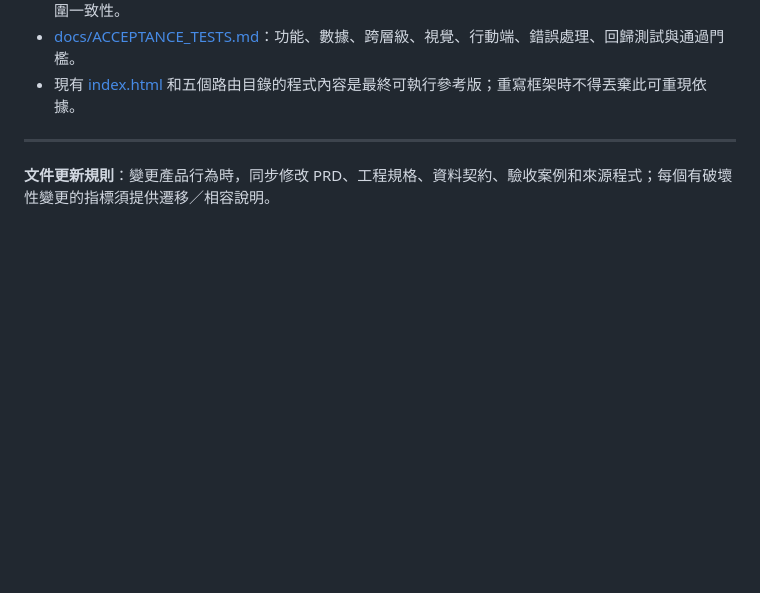
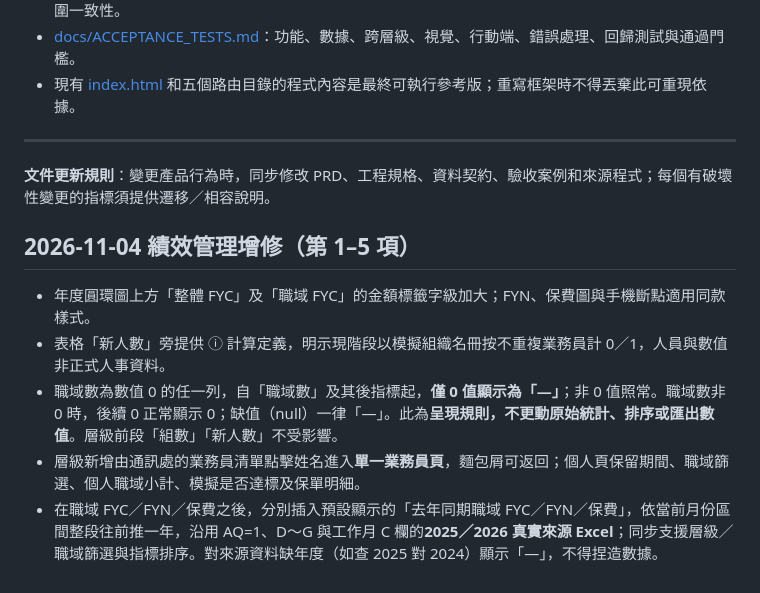
Before and after one commit to hub-google/WorkSite_KGI, a Markdown page: PRD.md, the part around the change. GitHub-like rendering; blank space fills up the shorter version.

Commit message:
docs: document 2026-11-04 performance enhancements and validation

```diff
--- a/PRD.md
+++ b/PRD.md
@@ -258,3 +258,11 @@
 ---
 
 **文件更新規則**：變更產品行為時，同步修改 PRD、工程規格、資料契約、驗收案例和來源程式；每個有破壞性變更的指標須提供遷移／相容說明。
+
+## 2026-11-04 績效管理增修（第 1–5 項）
+
+- 年度圓環圖上方「整體 FYC」及「職域 FYC」的金額標籤字級加大；FYN、保費圖與手機斷點適用同款樣式。
+- 表格「新人數」旁提供 ⓘ 計算定義，明示現階段以模擬組織名冊按不重複業務員計 0／1，人員與數值非正式人事資料。
+- 職域數為數值 0 的任一列，自「職域數」及其後指標起，**僅 0 值顯示為「—」**；非 0 值照常。職域數非 0 時，後續 0 正常顯示 0；缺值（null）一律「—」。此為**呈現規則，不更動原始統計、排序或匯出數值**。層級前段「組數」「新人數」不受影響。
+- 層級新增由通訊處的業務員清單點擊姓名進入**單一業務員頁**，麵包屑可返回；個人頁保留期間、職域篩選、個人職域小計、模擬是否達標及保單明細。
+- 在職域 FYC／FYN／保費之後，分別插入預設顯示的「去年同期職域 FYC／FYN／保費」，依當前月份區間整段往前推一年，沿用 AQ=1、D～G 與工作月 C 欄的**2025／2026 真實來源 Excel**；同步支援層級／職域篩選與指標排序。對來源資料缺年度（如查 2025 對 2024）顯示「—」，不得捏造數據。
```
